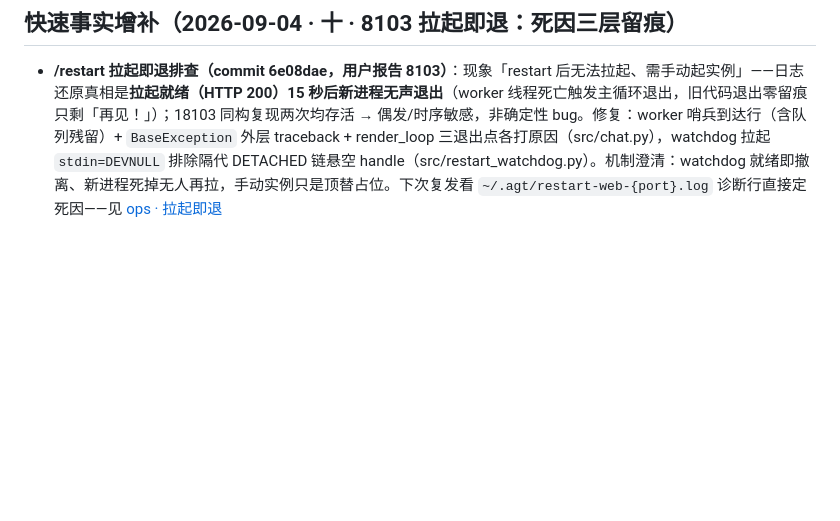
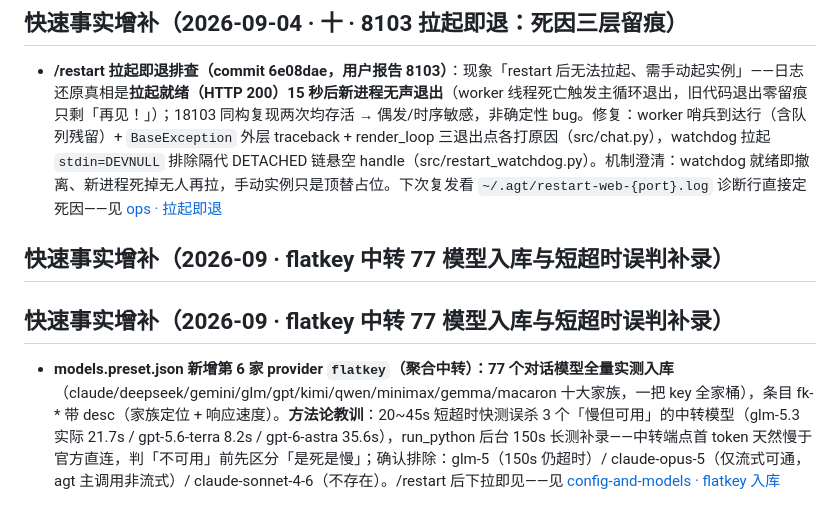
Before and after one commit to vgp7758/Agt, a Markdown page: .agent/wiki/home.md, the part around the change. Rendered like a GitHub page; blank space fills up the shorter version.

Commit message:
docs: wiki auto-maintenance — [wiki-updater_3] done：wiki 更新完成，共两处增量：
**1. `guides/config-and-models.md`**（核心页）— 在「预设 provider 模板」章节的「provider 一句话简介」之后新增子章节 **「flatkey 聚合中转入库：77 模型全量实测与短超时误判补录（2026-09，run_python 后台长测）」**，内容：
- flatkey 定位：第 6 家 preset provider，聚合中转一把 key 全家桶（十大家族），77 个对话模型全部实测连通；
- **方法论教训**（本次最有沉淀价值的点）：20~45s 短超时快测误杀 3 个「慢但可用」的中转模型——中转端点首 token 天然慢于官方直连（glm-5.3 实际 21.7s / gpt-5.6-terra 8.2s / gpt-6-astra 35.6s），判「不可用」前必须用后台长测区分「是死是慢」；
- 补录 3 条明细表（fk-* 条目 + 实测耗时 + desc 要点）+ 确认排除清单（glm-5 长测仍超时 / claude-opus-5 仅流式可通与 agt 非流式调用不兼容 / claude-sonnet-4-6 不存在）；
- 生效方式与定位（/restart 后下拉即见；官方直连仍是主力优选，flatkey 胜在全家桶）。

**2. `home.md`** — 末尾新增「快速事实增补（2026-09 · flatkey 中转 77 模型入库与短超时误判补录）」一条，浓缩上述结论并链接到 config 页。

**未动的部分**（有意为之）：「预设 provider 模板」正文里的「4 provider × 9 模型」与「当前五家」表格是各自 commit 时点的历史状态记录，保持原样；flatkey 的 icon/brief 字段交互记录中未涉及，未编造补表；GitHub push 超时属瞬态网络状态（commit 已本地落盘，恢复后随下次提交带出），不属知识沉淀，未写入 wiki。

Co-authored-by: Agt <vgp123@foxmail.com>

```diff
--- a/.agent/wiki/home.md
+++ b/.agent/wiki/home.md
@@ -411,3 +411,9 @@ architecture/adr-stateful-externalization.md — 有状态系统外置评估（
 ## 快速事实增补（2026-09-04 · 十 · 8103 拉起即退：死因三层留痕）
 
 - **/restart 拉起即退排查（commit 6e08dae，用户报告 8103）**：现象「restart 后无法拉起、需手动起实例」——日志还原真相是**拉起就绪（HTTP 200）15 秒后新进程无声退出**（worker 线程死亡触发主循环退出，旧代码退出零留痕只剩「再见！」）；18103 同构复现两次均存活 → 偶发/时序敏感，非确定性 bug。修复：worker 哨兵到达行（含队列残留）+ `BaseException` 外层 traceback + render_loop 三退出点各打原因（src/chat.py），watchdog 拉起 `stdin=DEVNULL` 排除隔代 DETACHED 链悬空 handle（src/restart_watchdog.py）。机制澄清：watchdog 就绪即撤离、新进程死掉无人再拉，手动实例只是顶替占位。下次复发看 `~/.agt/restart-web-{port}.log` 诊断行直接定死因——见 [ops · 拉起即退](guides/ops.md#restart-拉起即退就绪后新进程无声退出三层死因留痕--stdin-devnull2026-09-04commit-6e08dae用户报告)
+
+## 快速事实增补（2026-09 · flatkey 中转 77 模型入库与短超时误判补录）
+
+## 快速事实增补（2026-09 · flatkey 中转 77 模型入库与短超时误判补录）
+
+- **models.preset.json 新增第 6 家 provider `flatkey`（聚合中转）：77 个对话模型全量实测入库**（claude/deepseek/gemini/glm/gpt/kimi/qwen/minimax/gemma/macaron 十大家族，一把 key 全家桶），条目 fk-* 带 desc（家族定位 + 响应速度）。**方法论教训**：20~45s 短超时快测误杀 3 个「慢但可用」的中转模型（glm-5.3 实际 21.7s / gpt-5.6-terra 8.2s / gpt-6-astra 35.6s），run_python 后台 150s 长测补录——中转端点首 token 天然慢于官方直连，判「不可用」前先区分「是死是慢」；确认排除：glm-5（150s 仍超时）/ claude-opus-5（仅流式可通，agt 主调用非流式）/ claude-sonnet-4-6（不存在）。/restart 后下拉即见——见 [config-and-models · flatkey 入库](guides/config-and-models.md#flatkey-聚合中转入库77-模型全量实测与短超时误判补录2026-09run_python-后台长测)
```
Also changed, not shown: 1 other file.
